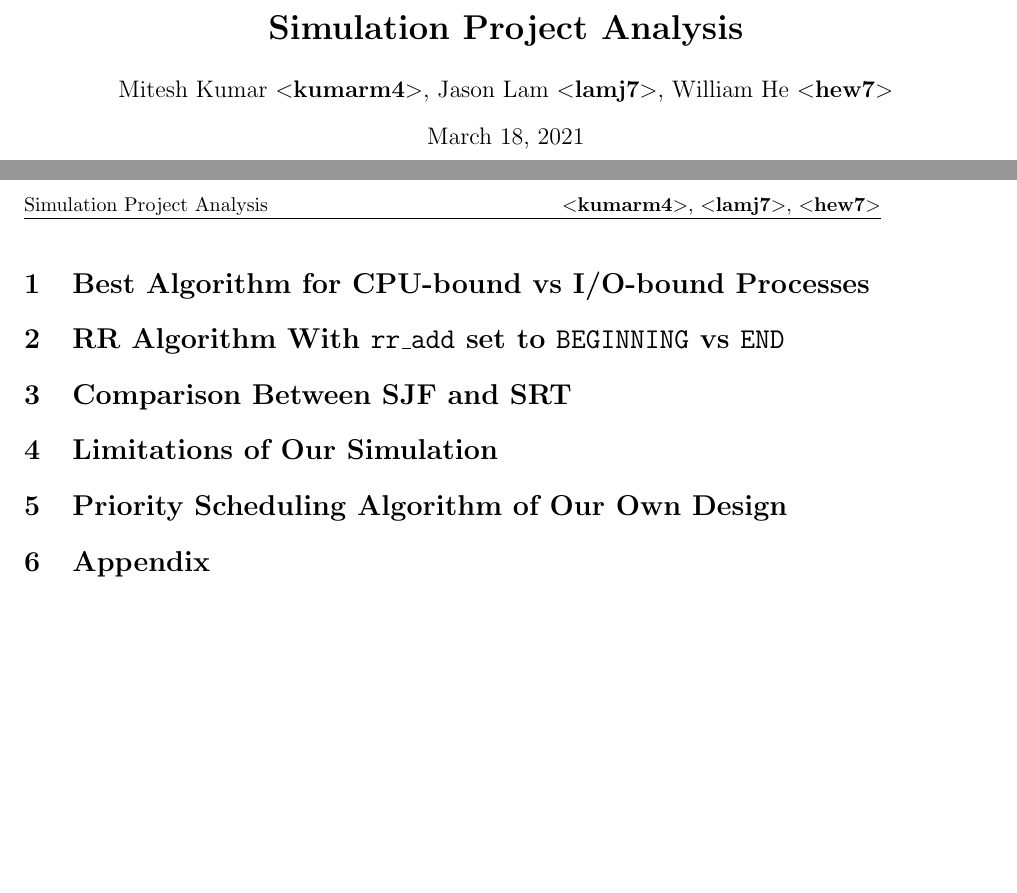
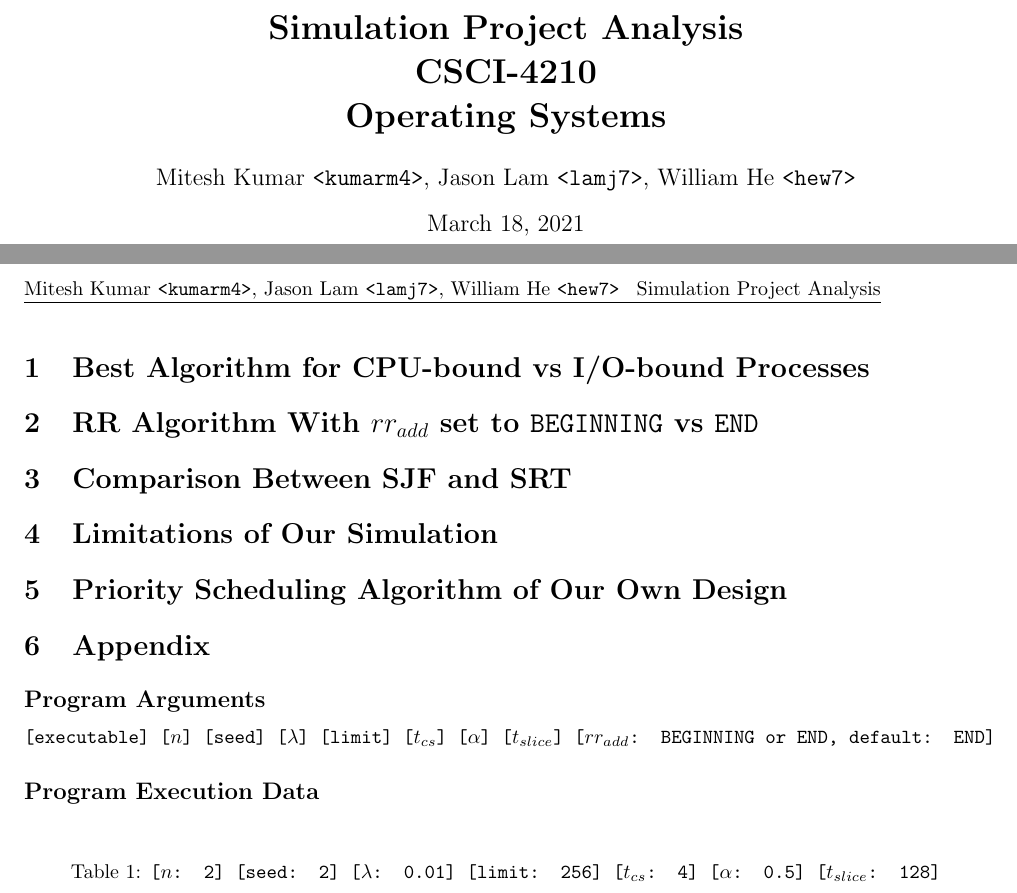
Before and after one commit to miteshkumar77/CSCI-4210-CPU-Scheduling-Simulation-Project, a LaTeX document (report/project-analysis.tex): two parts of pages 1 and 2 of 2, joined at a grey line, cut so that both start at the same text, the shorter picture padded with empty space. Compiled offline with pdfLaTeX.

```diff
--- a/report/project-analysis.tex
+++ b/report/project-analysis.tex
@@ -10,8 +10,8 @@
 
 \pagestyle{fancy}
 \fancyhf{}
-\rhead{$<$\textbf{kumarm4}$>$, $<$\textbf{lamj7}$>$, $<$\textbf{hew7}$>$}
-\lhead{Simulation Project Analysis}
+\lhead{Mitesh Kumar {\tt <kumarm4>}, Jason Lam {\tt <lamj7>}, William He {\tt <hew7>}}
+\rhead{Simulation Project Analysis}
 \rfoot{\thepage}
  \geometry{
  a4paper,
@@ -23,17 +23,28 @@
 
 \newcommand{\sectionbreak}{\clearpage}
 
-\title{\textbf{Simulation Project Analysis}}
-\author{Mitesh Kumar $<$\textbf{kumarm4}$>$, Jason Lam $<$\textbf{lamj7}$>$, William He $<$\textbf{hew7}$>$}
+\title{\textbf{Simulation Project Analysis} \\
+       \textbf{CSCI-4210} \\
+       \textbf{Operating Systems}}
+\author{Mitesh Kumar {\tt <kumarm4>}, Jason Lam {\tt <lamj7>}, William He {\tt <hew7>}}
 
 
 \begin{document}
 \maketitle
 
 \section{Best Algorithm for CPU-bound vs I/O-bound Processes}
-\section{RR Algorithm With {\tt rr\_add} set to {\tt BEGINNING} vs {\tt END}}
+\section{RR Algorithm With {\tt $rr_{add}$} set to {\tt BEGINNING} vs {\tt END}}
 \section{Comparison Between SJF and SRT}
 \section{Limitations of Our Simulation}
 \section{Priority Scheduling Algorithm of Our Own Design}
 \section{Appendix}
+\subsection*{Program Arguments}
+{\tt[executable] [$n$] [seed] [$\lambda$] [limit] [$t_{cs}$] [$\alpha$] [$t_{slice}$] [$rr_{add}$: BEGINNING or END, default: END]}
+
+\subsection*{Program Execution Data}
+
+\begin{table}[h!]
+  \caption{{\tt [$n$: 2] [seed: 2] [$\lambda$: 0.01] [limit: 256] [$t_{cs}$: 4] [$\alpha$: 0.5] [$t_{slice}$: 128]}}
+
+\end{table}
 \end{document}
```
Also changed, not shown: Makefile, report/project-analysis.pdf, 9 other files.
